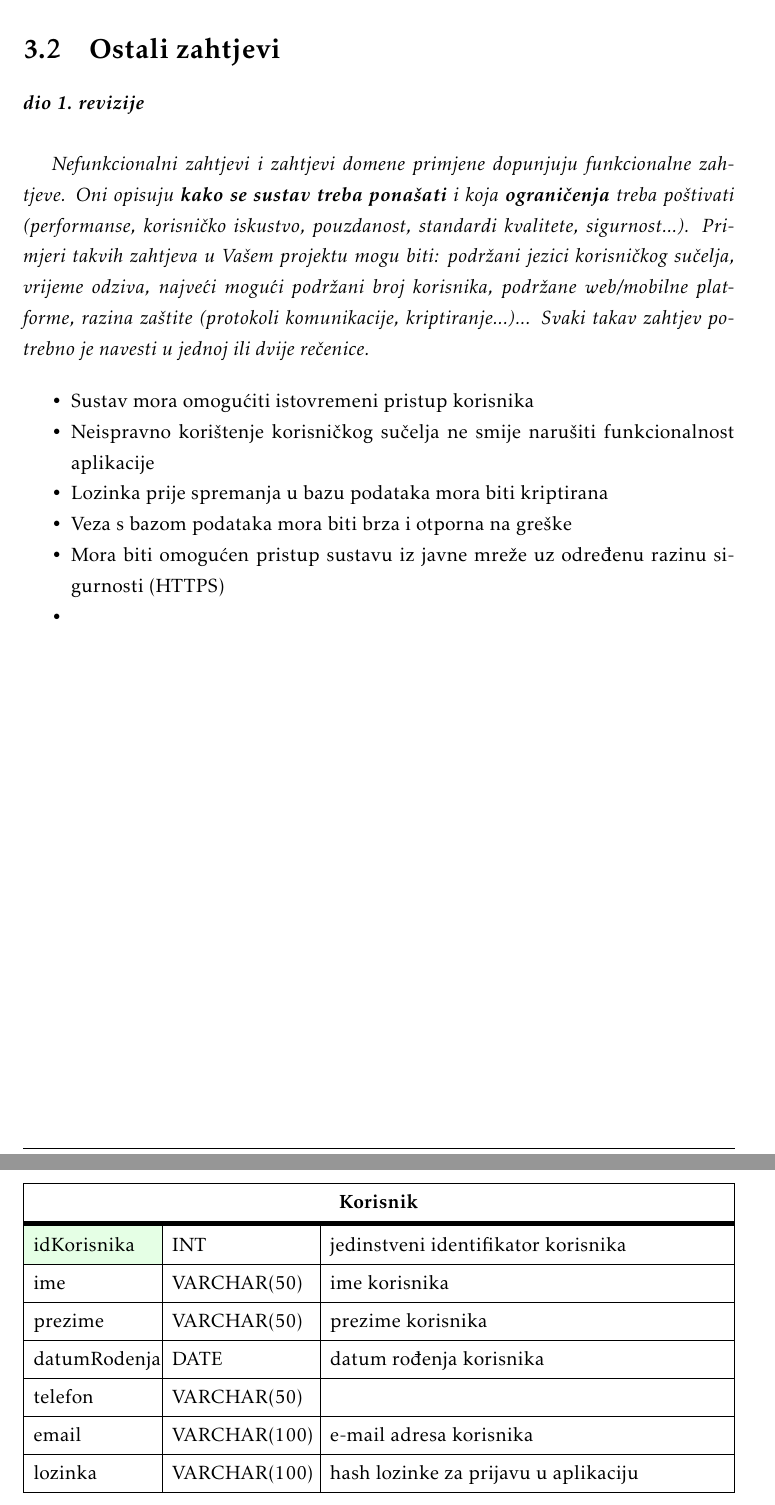
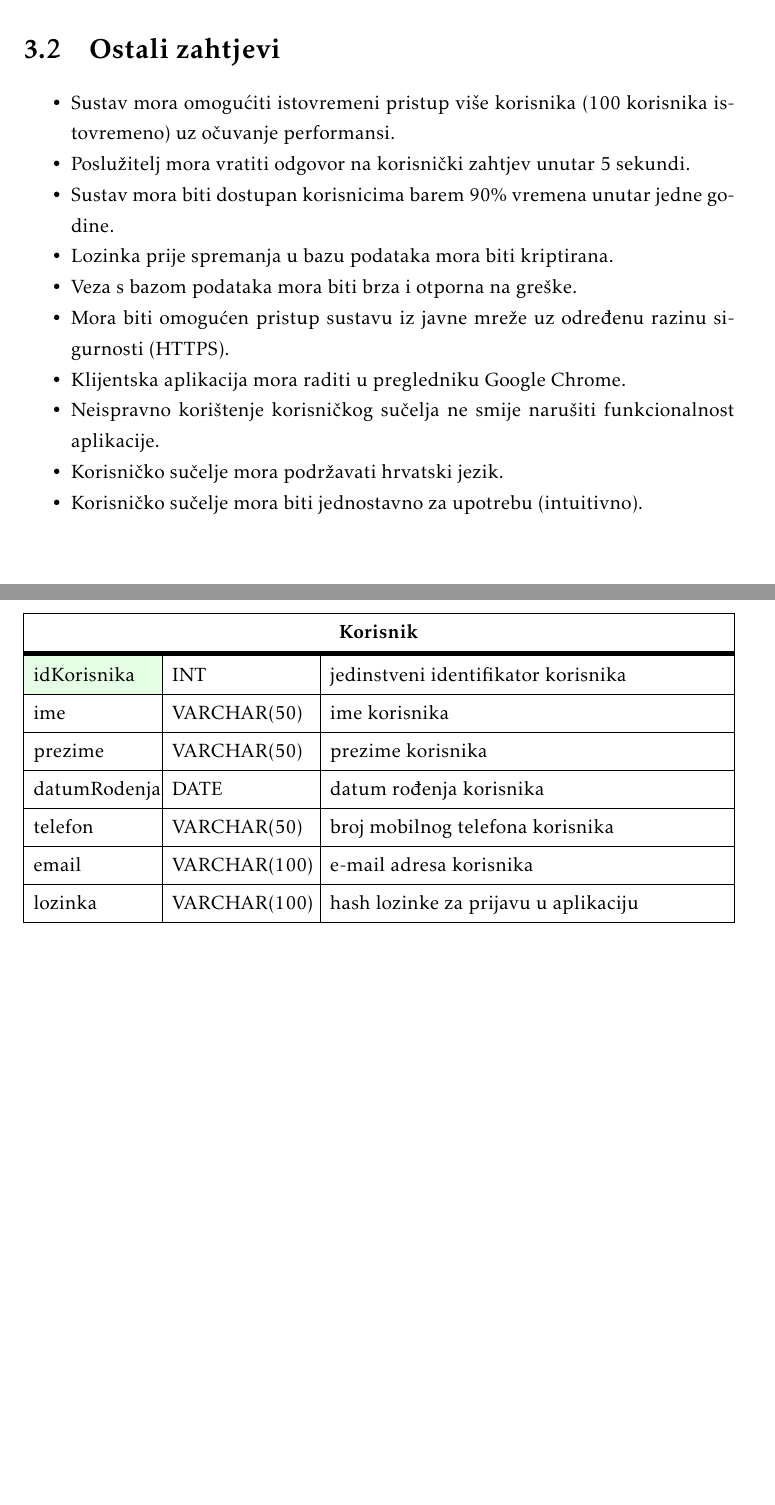
Before and after one commit to EmaBadurina1/Proginator, a LaTeX document (Dokumentacija/PROGI_ProjektnaDokumentacija.tex, which reads Dokumentacija/Arhitektura.tex, Dokumentacija/Specifikacija_programske_potpore.tex): two parts of pages 29 and 32 of 52, joined at a grey line, cut so that both start at the same text, the shorter picture padded with empty space. Compiled offline with pdfLaTeX.

Commit message:
dodaj ostale zahtjeve, ispravi greske u bazi

```diff
--- a/Dokumentacija/Arhitektura.tex
+++ b/Dokumentacija/Arhitektura.tex
@@ -71,7 +71,7 @@ Entitet Korisnik sadrži sve bitne informacije o korisniku aplikacije. Entitet s
 					ime & VARCHAR(50) & ime korisnika	\\ \hline
                      prezime & VARCHAR(50) & prezime korisnika	\\ \hline
                      datumRodenja & DATE & datum rođenja korisnika	\\ \hline
-                     telefon & VARCHAR(50) & 	\\ \hline
+                     telefon & VARCHAR(50) & broj mobilnog telefona korisnika	\\ \hline
 					email & VARCHAR(100) & e-mail adresa korisnika   \\ \hline
 					lozinka & VARCHAR(100) & hash lozinke za prijavu u aplikaciju	\\ \hline
 
--- a/Dokumentacija/Specifikacija_programske_potpore.tex
+++ b/Dokumentacija/Specifikacija_programske_potpore.tex
@@ -827,15 +827,15 @@
 
 		\section{Ostali zahtjevi}
 
-			\textbf{\textit{dio 1. revizije}}\\
-
-			 \textit{Nefunkcionalni zahtjevi i zahtjevi domene primjene dopunjuju funkcionalne zahtjeve. Oni opisuju \textbf{kako se sustav treba ponašati} i koja \textbf{ograničenja} treba poštivati (performanse, korisničko iskustvo, pouzdanost, standardi kvalitete, sigurnost...). Primjeri takvih zahtjeva u Vašem projektu mogu biti: podržani jezici korisničkog sučelja, vrijeme odziva, najveći mogući podržani broj korisnika, podržane web/mobilne platforme, razina zaštite (protokoli komunikacije, kriptiranje...)... Svaki takav zahtjev potrebno je navesti u jednoj ili dvije rečenice.}
-
 			 \begin{packed_item}
-			 	\item Sustav mora omogućiti istovremeni pristup korisnika
-			 	\item Neispravno korištenje korisničkog sučelja ne smije narušiti funkcionalnost aplikacije
-			 	\item Lozinka prije spremanja u bazu podataka mora biti kriptirana
-			 	\item Veza s bazom podataka mora biti brza i otporna na greške
-			 	\item Mora biti omogućen pristup sustavu iz javne mreže uz određenu razinu sigurnosti (HTTPS)
-			 	\item
+			 	\item Sustav mora omogućiti istovremeni pristup više korisnika (100 korisnika istovremeno) uz očuvanje performansi.
+			 	\item Poslužitelj mora vratiti odgovor na korisnički zahtjev unutar 5 sekundi.
+			 	\item Sustav mora biti dostupan korisnicima barem 90\% vremena unutar jedne godine.
+			 	\item Lozinka prije spremanja u bazu podataka mora biti kriptirana.
+			 	\item Veza s bazom podataka mora biti brza i otporna na greške.
+			 	\item Mora biti omogućen pristup sustavu iz javne mreže uz određenu razinu sigurnosti (HTTPS).
+			 	\item Klijentska aplikacija mora raditi u pregledniku Google Chrome.
+			 	\item Neispravno korištenje korisničkog sučelja ne smije narušiti funkcionalnost aplikacije.
+			 	\item Korisničko sučelje mora podržavati hrvatski jezik.
+			 	\item Korisničko sučelje mora biti jednostavno za upotrebu (intuitivno).
 			 \end{packed_item}
```
Also changed, not shown: Dokumentacija/PROGI_ProjektnaDokumentacija.pdf, Dokumentacija/Arhitektura.tex (2 more changed lines).
